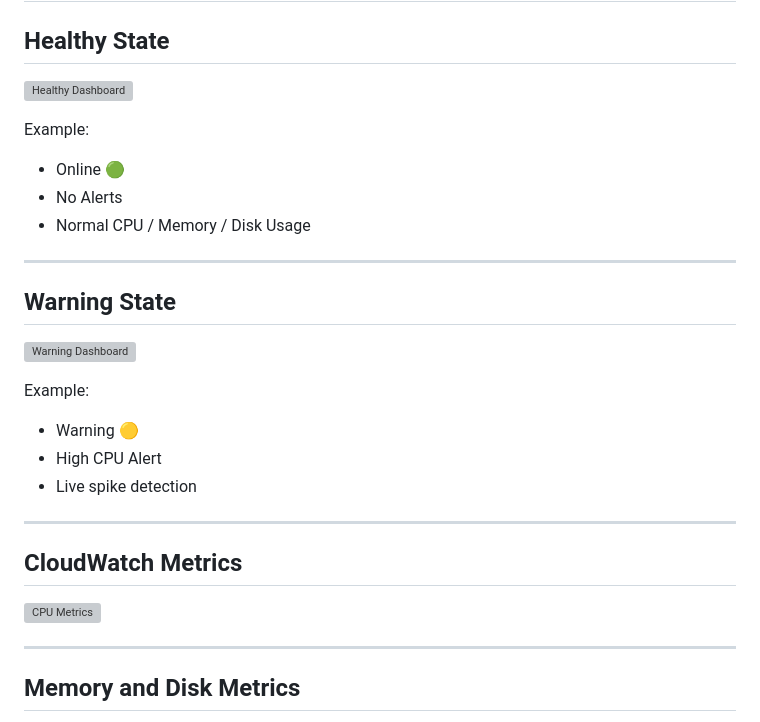
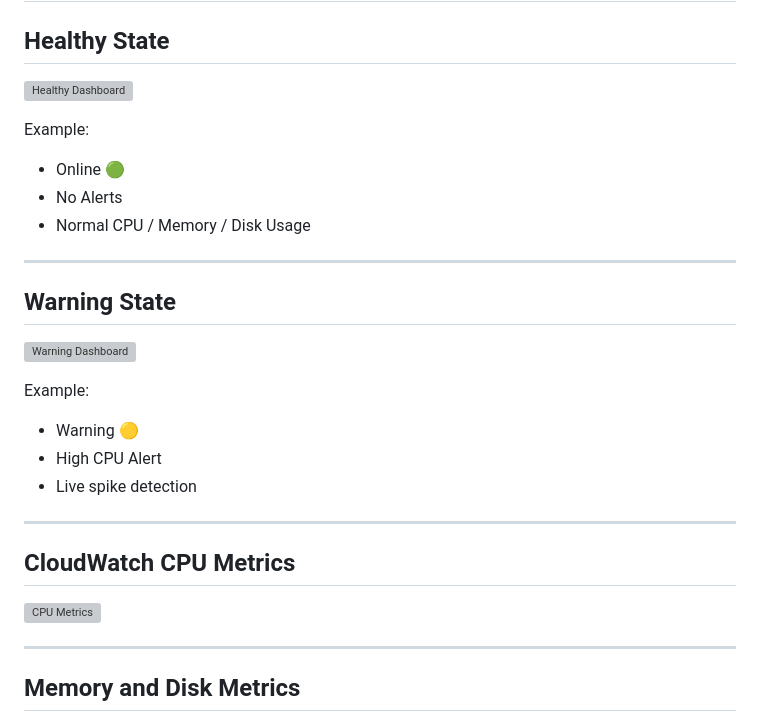
Before and after one commit to JoyalBBiju/aws-monitoring-dashboard, a Markdown page: README.md, the part around one of its changes. Drawn GitHub-style; grey boxes are pictures that could not be loaded.

```diff
--- a/README.md
+++ b/README.md
@@ -77,9 +78,9 @@ Provides secure API access to the frontend dashboard.
 
 Example:
 
-- Online 🟢
-- No Alerts
-- Normal CPU / Memory / Disk Usage
+* Online 🟢
+* No Alerts
+* Normal CPU / Memory / Disk Usage
 
 ---
 
@@ -89,11 +90,11 @@ Example:
 
 Example:
 
-- Warning 🟡
-- High CPU Alert
-- Live spike detection
+* Warning 🟡
+* High CPU Alert
+* Live spike detection
 
 ---
 
-## CloudWatch Metrics
+## CloudWatch CPU Metrics
 
```
Also changed, not shown: other parts of README.md (+49 -20 lines).
